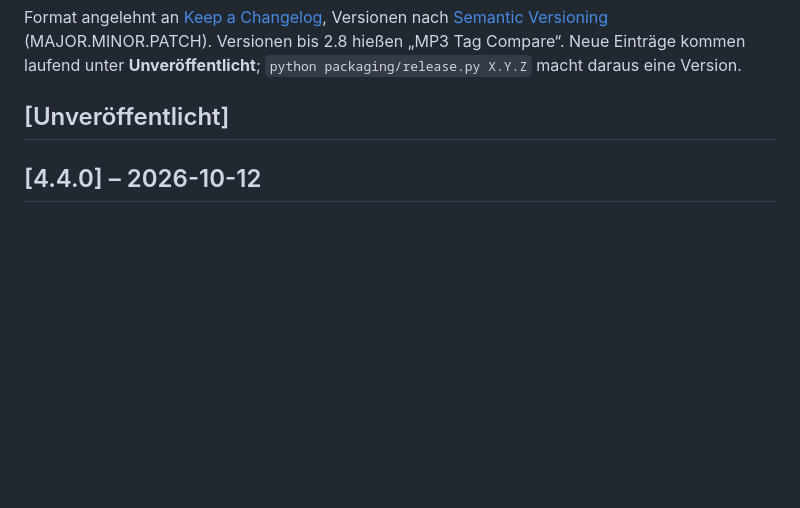
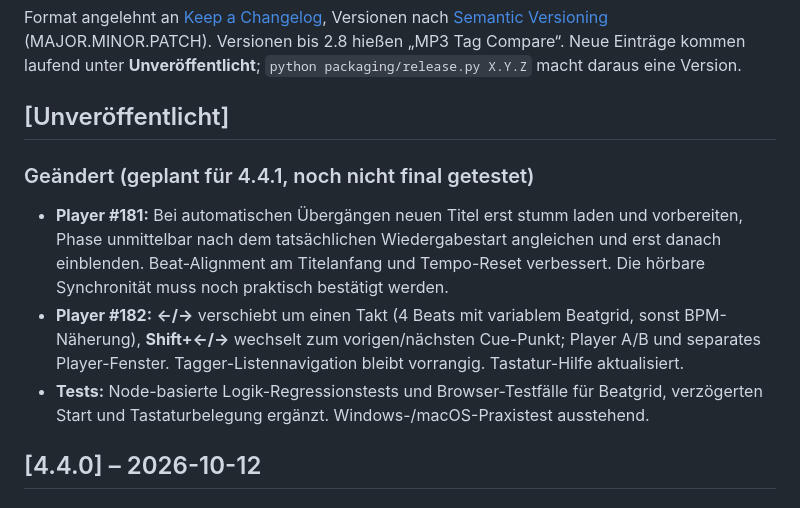
Before and after one commit to MarkusKeller8200/markussxch-tagstudio, a Markdown page: CHANGELOG.md, the part around the change. Rendered like a GitHub page; blank space fills up the shorter version.

Commit message:
Changelog: Player-Korrekturen für kommende Version 4.4.1 dokumentieren
Offene Hör- und Praxistests ausdrücklich vermerken.

Refs #181, #182

```diff
--- a/CHANGELOG.md
+++ b/CHANGELOG.md
@@ -5,6 +5,11 @@ Format angelehnt an [Keep a Changelog](https://keepachangelog.com/de/), Versione
 Neue Einträge kommen laufend unter **Unveröffentlicht**; `python packaging/release.py X.Y.Z` macht daraus eine Version.
 
 ## [Unveröffentlicht]
+
+### Geändert (geplant für 4.4.1, noch nicht final getestet)
+- **Player #181:** Bei automatischen Übergängen neuen Titel erst stumm laden und vorbereiten, Phase unmittelbar nach dem tatsächlichen Wiedergabestart angleichen und erst danach einblenden. Beat-Alignment am Titelanfang und Tempo-Reset verbessert. Die hörbare Synchronität muss noch praktisch bestätigt werden.
+- **Player #182:** **←/→** verschiebt um einen Takt (4 Beats mit variablem Beatgrid, sonst BPM-Näherung), **Shift+←/→** wechselt zum vorigen/nächsten Cue-Punkt; Player A/B und separates Player-Fenster. Tagger-Listennavigation bleibt vorrangig. Tastatur-Hilfe aktualisiert.
+- **Tests:** Node-basierte Logik-Regressionstests und Browser-Testfälle für Beatgrid, verzögerten Start und Tastaturbelegung ergänzt. Windows-/macOS-Praxistest ausstehend.
 
 ## [4.4.0] – 2026-10-12
 
```
